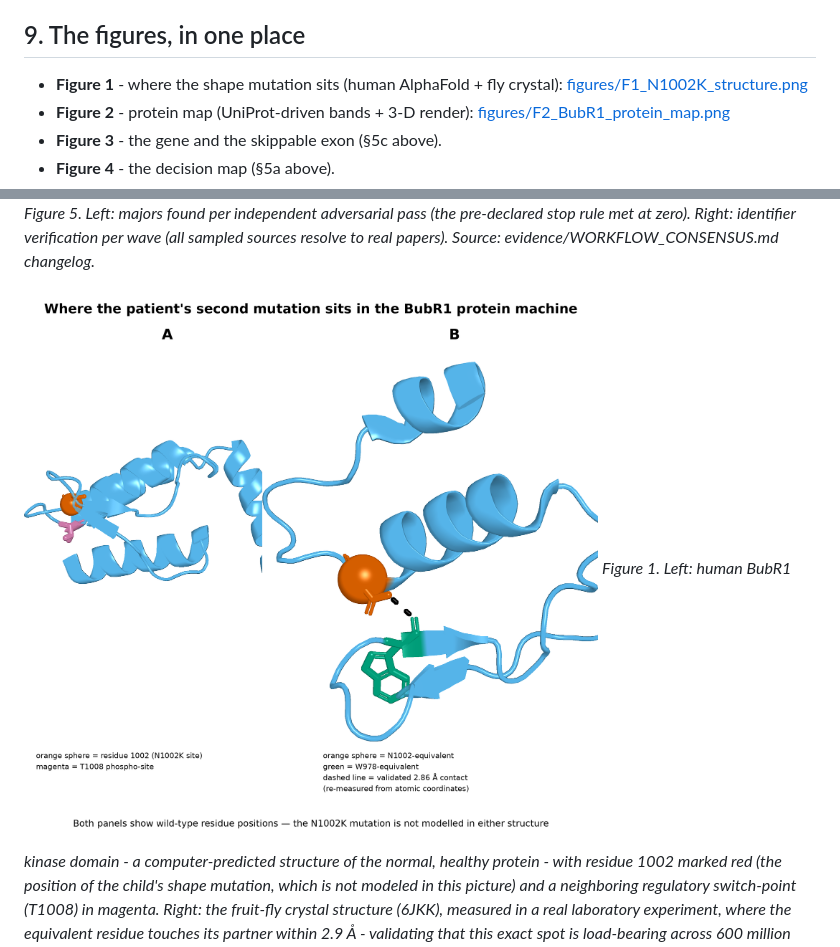
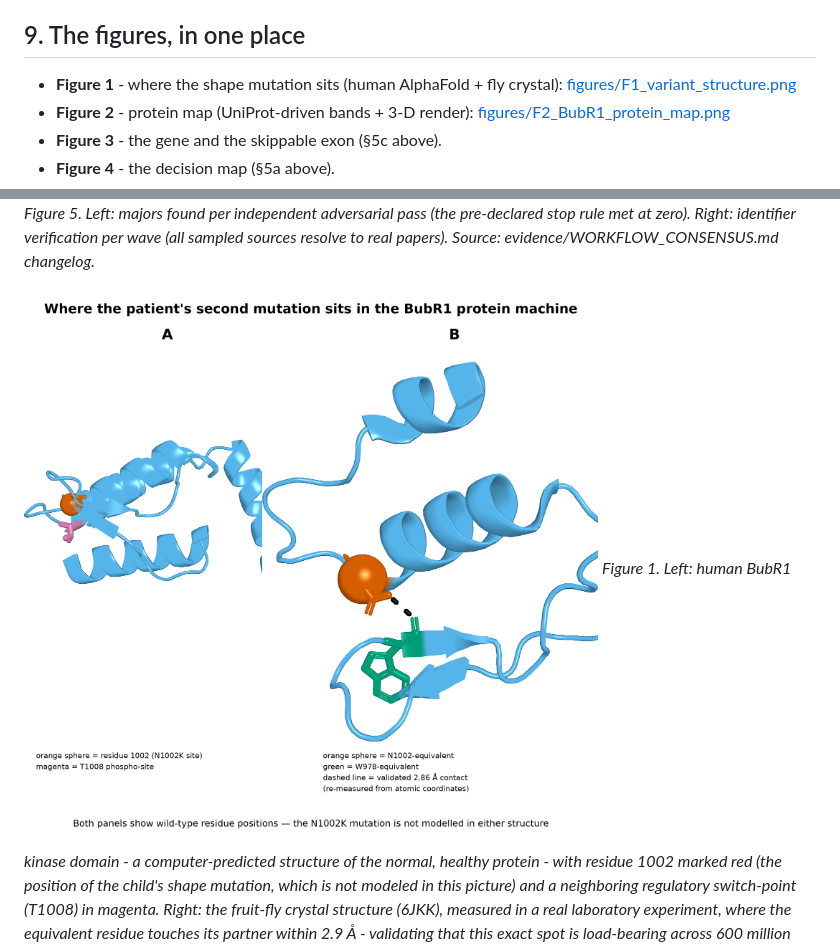
Before and after one commit to fulopjoz/mva-track2, a Markdown page: TRACK2_LAY_REPORT.md, 2 parts joined by grey strips. Rendered like a GitHub page.

Commit message:
Rename structure figure

```diff
--- a/TRACK2_LAY_REPORT.md
+++ b/TRACK2_LAY_REPORT.md
@@ -404,7 +404,7 @@ the AI - reviews and signs off on this report before it is used anywhere.
 
 ## 9. The figures, in one place
 - **Figure 1** - where the shape mutation sits (human AlphaFold + fly crystal):
-  [figures/F1_N1002K_structure.png](figures/F1_N1002K_structure.png)
+  [figures/F1_variant_structure.png](figures/F1_variant_structure.png)
 - **Figure 2** - protein map (UniProt-driven bands + 3-D render):
   [figures/F2_BubR1_protein_map.png](figures/F2_BubR1_protein_map.png)
 - **Figure 3** - the gene and the skippable exon (§5c above).
@@ -416,7 +416,7 @@ the AI - reviews and signs off on this report before it is used anywhere.
 met at zero). Right: identifier verification per wave (all sampled sources resolve to real
 papers). Source: evidence/WORKFLOW_CONSENSUS.md changelog.*
 
-![Figure 1 - where the second mutation sits](figures/F1_N1002K_structure.png)
+![Figure 1 - where the second mutation sits](figures/F1_variant_structure.png)
 *Figure 1. Left: human BubR1 kinase domain - a computer-predicted structure of the normal,
 healthy protein - with residue 1002 marked red (the position of the child's shape mutation,
 which is not modeled in this picture) and a neighboring regulatory switch-point (T1008) in
```
Also changed, not shown: TRACK2_REPORT.md (+1 -1 lines), docs/TECHNICAL_DOCUMENTATION.md (+1 -1 lines), figures/F1_variant_structure.png (renamed from figures/F1_N1002K_structure.png), 3 other files.
